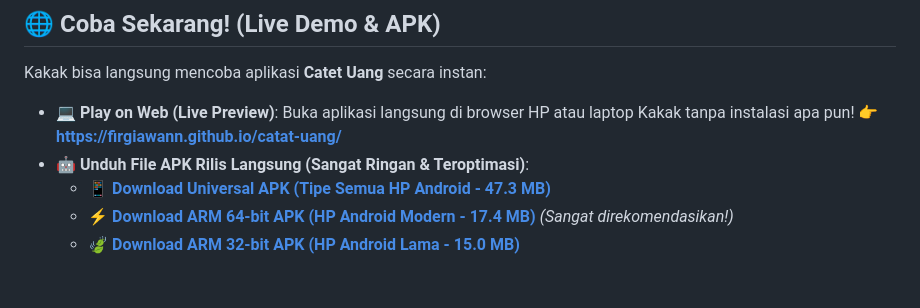
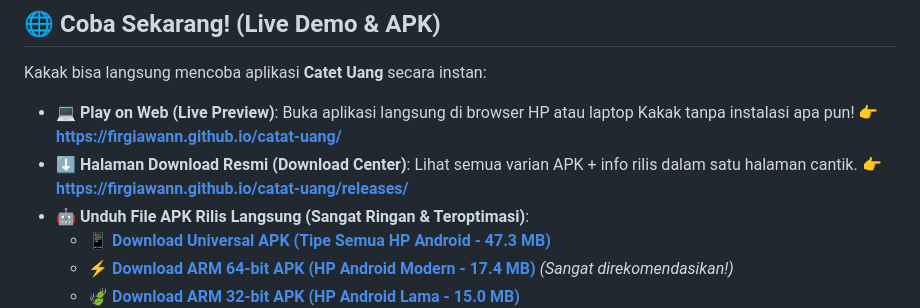
Before and after one commit to firgiawann/catat-uang, a Markdown page: README.md, the part around one of its changes. Drawn GitHub-style; blank space fills up the shorter version.

```diff
--- a/README.md
+++ b/README.md
@@ -34,6 +38,8 @@
 Kakak bisa langsung mencoba aplikasi **Catet Uang** secara instan:
 * **💻 Play on Web (Live Preview)**: Buka aplikasi langsung di browser HP atau laptop Kakak tanpa instalasi apa pun!
   👉 **[https://firgiawann.github.io/catat-uang/](https://firgiawann.github.io/catat-uang/)**
+* **⬇️ Halaman Download Resmi (Download Center)**: Lihat semua varian APK + info rilis dalam satu halaman cantik.
+  👉 **[https://firgiawann.github.io/catat-uang/releases/](https://firgiawann.github.io/catat-uang/releases/)**
 * **🤖 Unduh File APK Rilis Langsung (Sangat Ringan & Teroptimasi)**:
   * 📱 **[Download Universal APK (Tipe Semua HP Android - 47.3 MB)](https://github.com/firgiawann/catat-uang/raw/main/releases/app-release.apk)**
   * ⚡ **[Download ARM 64-bit APK (HP Android Modern - 17.4 MB)](https://github.com/firgiawann/catat-uang/raw/main/releases/app-arm64-v8a-release.apk)** *(Sangat direkomendasikan!)*
```
Also changed, not shown: other parts of README.md (+5 -1 lines).
